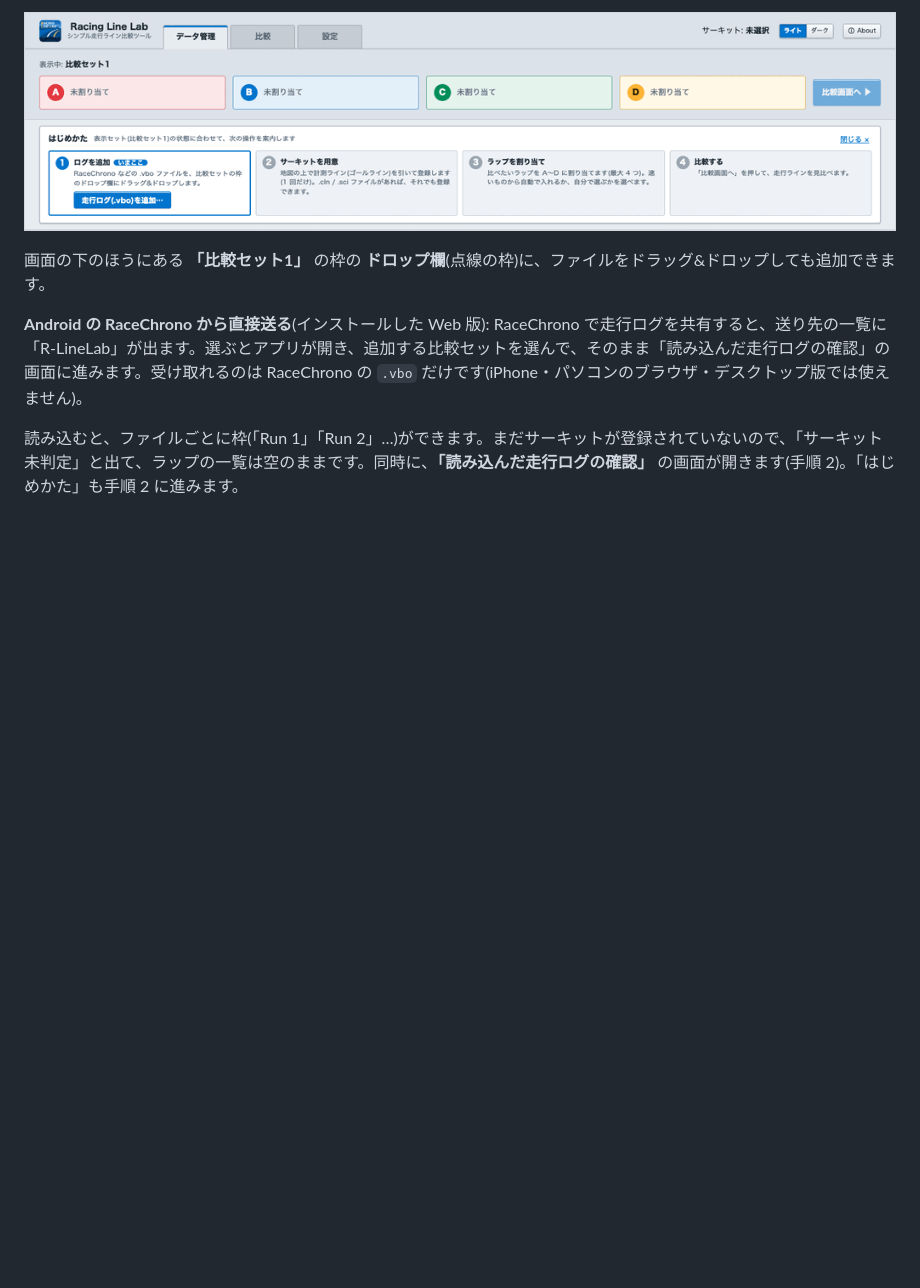
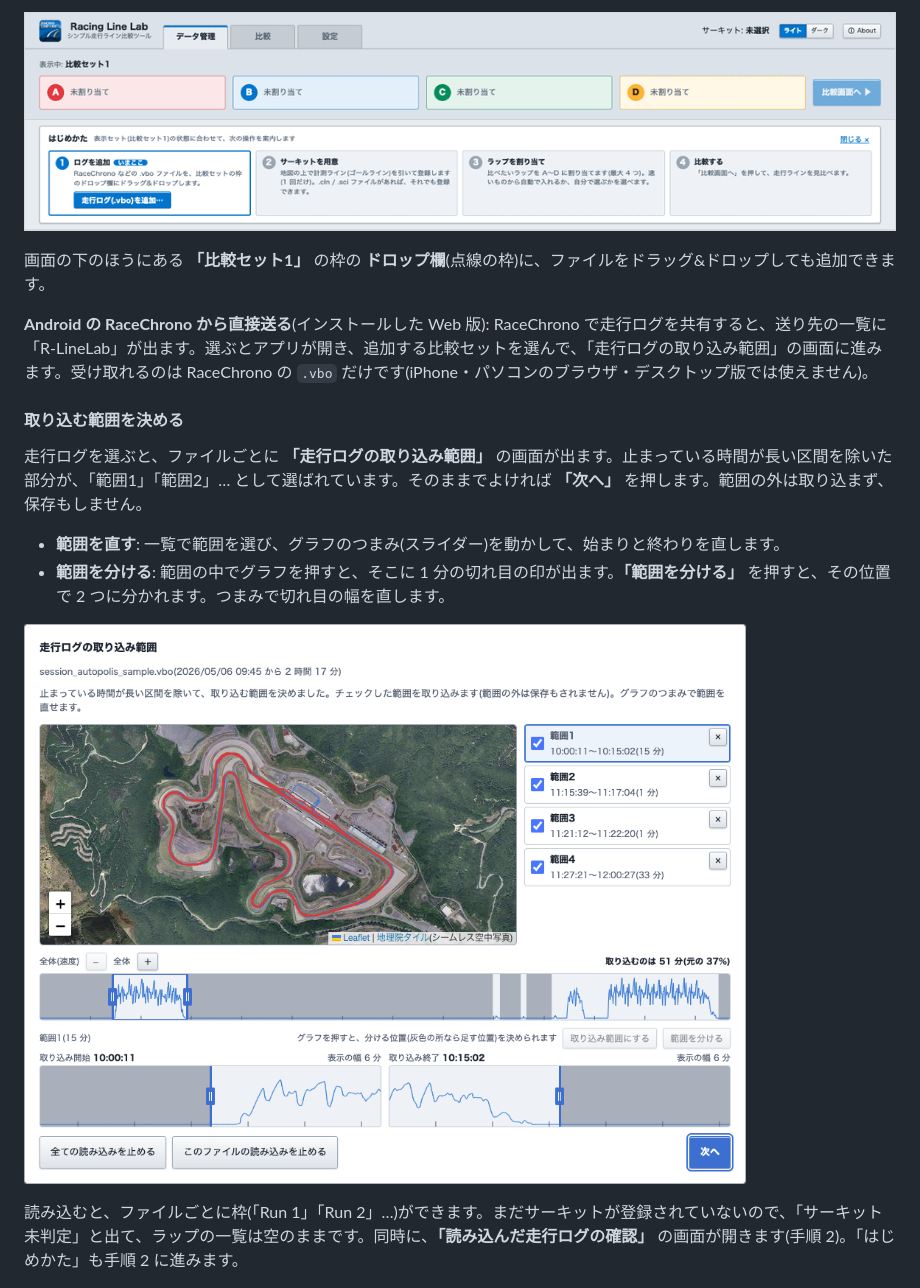
Before and after one commit to bpfj3ndcbr/racing-line-lab, a Markdown page: README.md, the part around the change. GitHub-like rendering; pictures changed too: docs/images/usage-01-trim-range.png (added); blank space fills up the shorter version.

Commit message:
README の使い方に、走行ログの取り込み範囲の画面の説明を足す
手順 1 に「取り込む範囲を決める」を足す(画面が出ること、つまみで範囲を直すこと、
グラフを押して 1 分の切れ目で範囲を分けること)。画面の画像を 1 枚足す
(docs/images/usage-01-trim-range.png)。Android の共有から受け取ったときも、
この画面に進むことに直す。

Refs #44

Co-Authored-By: Claude Opus 5.5 <noreply@anthropic.com>

```diff
--- a/README.md
+++ b/README.md
@@ -200,7 +200,16 @@ npm run dist
 
 画面の下のほうにある **「比較セット1」** の枠の **ドロップ欄**(点線の枠)に、ファイルをドラッグ&ドロップしても追加できます。
 
-**Android の RaceChrono から直接送る**(インストールした Web 版): RaceChrono で走行ログを共有すると、送り先の一覧に「R-LineLab」が出ます。選ぶとアプリが開き、追加する比較セットを選んで、そのまま「読み込んだ走行ログの確認」の画面に進みます。受け取れるのは RaceChrono の `.vbo` だけです(iPhone・パソコンのブラウザ・デスクトップ版では使えません)。
+**Android の RaceChrono から直接送る**(インストールした Web 版): RaceChrono で走行ログを共有すると、送り先の一覧に「R-LineLab」が出ます。選ぶとアプリが開き、追加する比較セットを選んで、「走行ログの取り込み範囲」の画面に進みます。受け取れるのは RaceChrono の `.vbo` だけです(iPhone・パソコンのブラウザ・デスクトップ版では使えません)。
+
+#### 取り込む範囲を決める
+
+走行ログを選ぶと、ファイルごとに **「走行ログの取り込み範囲」** の画面が出ます。止まっている時間が長い区間を除いた部分が、「範囲1」「範囲2」… として選ばれています。そのままでよければ **「次へ」** を押します。範囲の外は取り込まず、保存もしません。
+
+- **範囲を直す**: 一覧で範囲を選び、グラフのつまみ(スライダー)を動かして、始まりと終わりを直します。
+- **範囲を分ける**: 範囲の中でグラフを押すと、そこに 1 分の切れ目の印が出ます。**「範囲を分ける」** を押すと、その位置で 2 つに分かれます。つまみで切れ目の幅を直します。
+
+![走行ログの取り込み範囲](docs/images/usage-01-trim-range.png)
 
 読み込むと、ファイルごとに枠(「Run 1」「Run 2」…)ができます。まだサーキットが登録されていないので、「サーキット未判定」と出て、ラップの一覧は空のままです。同時に、**「読み込んだ走行ログの確認」** の画面が開きます(手順 2)。「はじめかた」も手順 2 に進みます。
 
```
Also changed, not shown: docs/images/README.md (+1 -0 lines).
